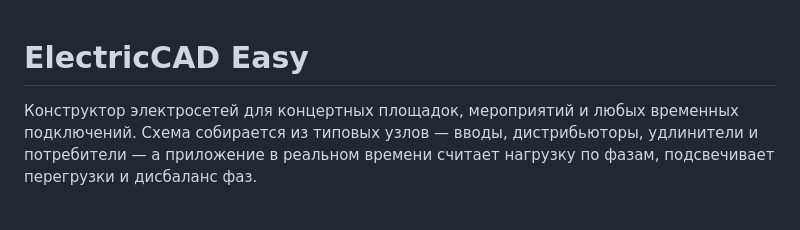
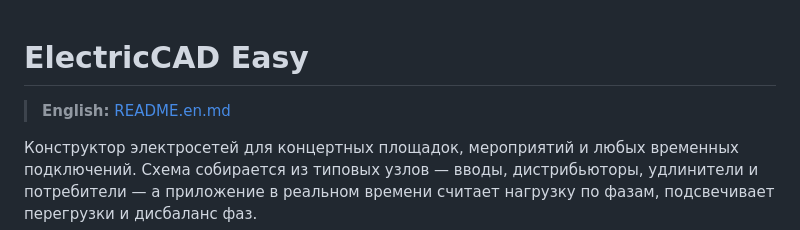
Before and after one commit to Mike-iLeech/electric, a Markdown page: README.md, the part around the change. GitHub-like rendering; blank space fills up the shorter version.

Commit message:
Add English README (README.en.md) with language switch link

```diff
--- a/README.md
+++ b/README.md
@@ -1,4 +1,6 @@
 # ElectricCAD Easy
+
+> **English:** [README.en.md](README.en.md)
 
 Конструктор электросетей для концертных площадок, мероприятий и любых временных подключений. Схема собирается из типовых узлов — вводы, дистрибьюторы, удлинители и потребители — а приложение в реальном времени считает нагрузку по фазам, подсвечивает перегрузки и дисбаланс фаз.
 
```
Also changed, not shown: README.en.md (added, +66 -0 lines).
